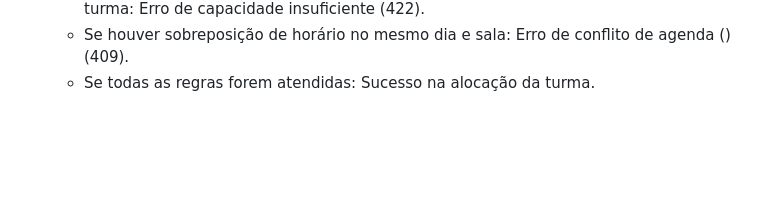
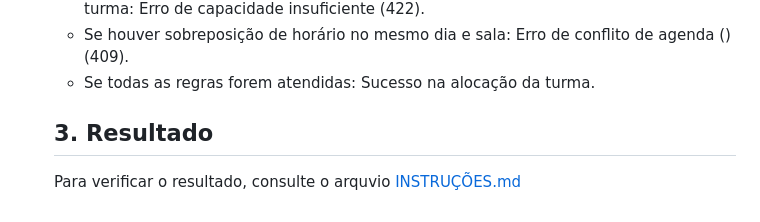
Before and after one commit to Pedro-Levandowski/trabalho-final-go, a Markdown page: README.md, the part around the change. Rendered like a GitHub page; blank space fills up the shorter version.

Commit message:
Update README with result verification instructions
Add instructions for checking results in INSTRUÇÕES.md

```diff
--- a/README.md
+++ b/README.md
@@ -78,3 +78,7 @@ As funcionalidades da solução são expostas por meio de serviços padronizados
   - Se a capacidade da sala for menor que a quantidade atual de alunos matriculados na turma: Erro de capacidade insuficiente (422).
   - Se houver sobreposição de horário no mesmo dia e sala: Erro de conflito de agenda () (409).
   - Se todas as regras forem atendidas: Sucesso na alocação da turma.
+
+  ## 3. Resultado
+
+  Para verificar o resultado, consulte o arquvio [INSTRUÇÕES.md](INSTRUÇÕES.md)
```
